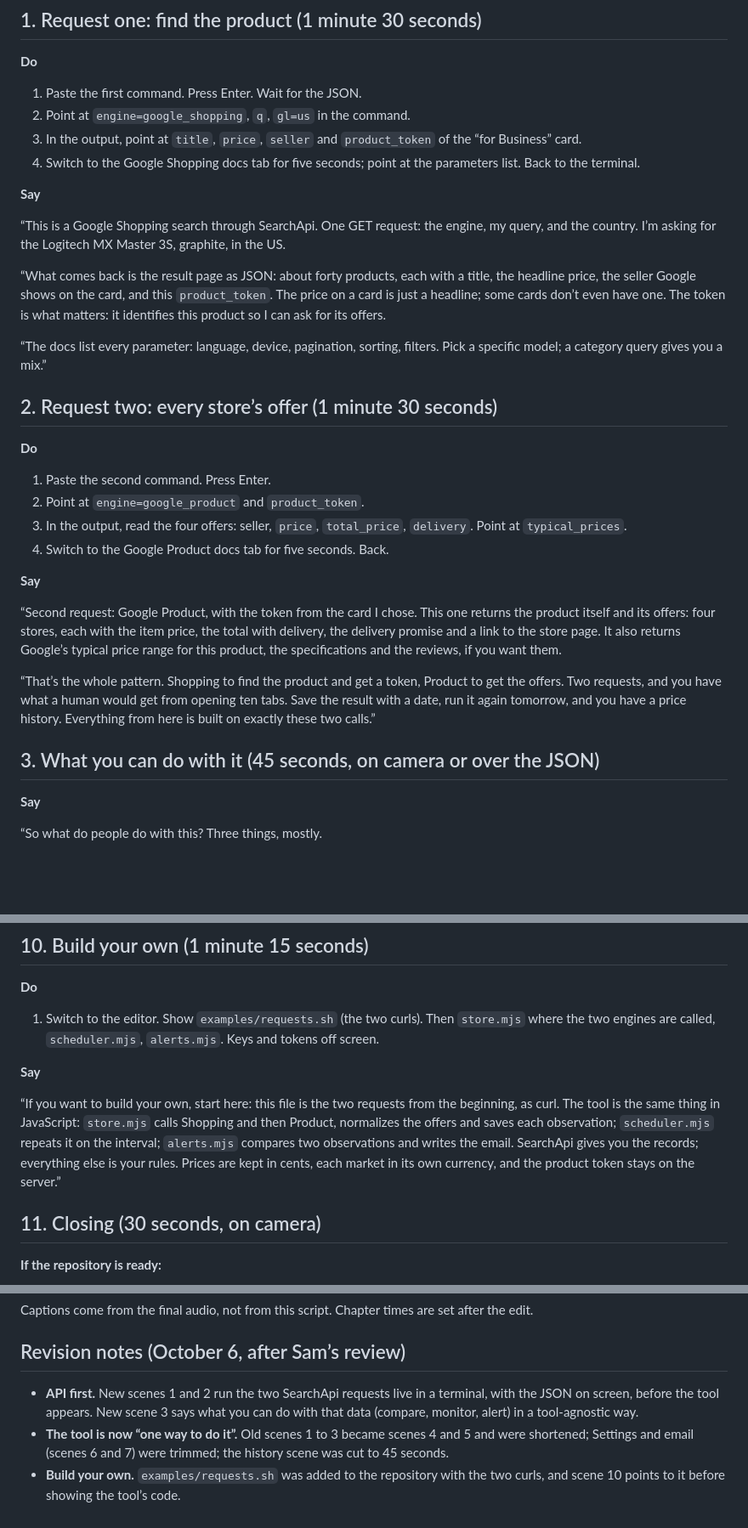
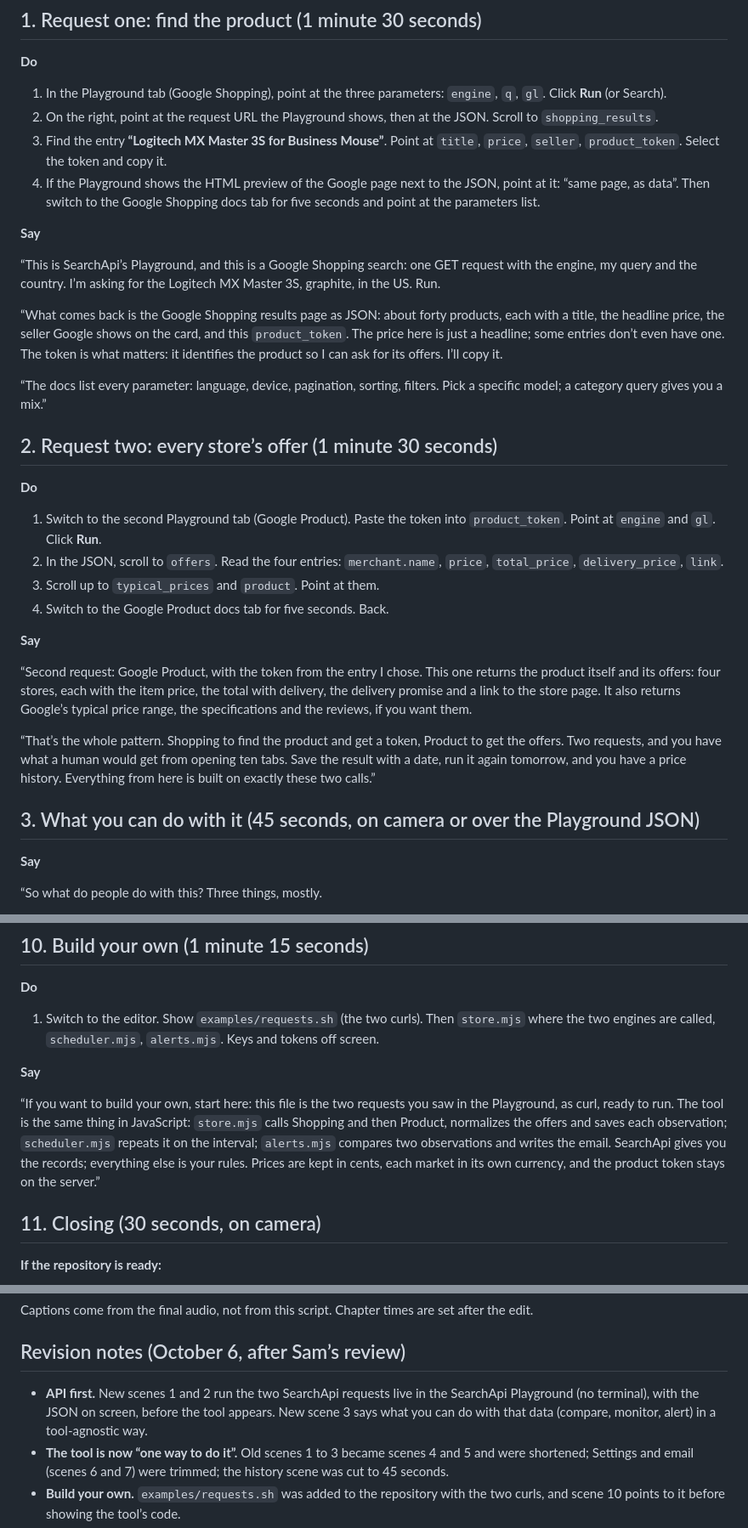
Before and after one commit to SearchApi/price-watcher, a Markdown page: SCRIPT.md, 3 parts joined by grey strips. Shown at 85% size. Drawn GitHub-style; blank space fills up the shorter version.

```diff
--- a/SCRIPT.md
+++ b/SCRIPT.md
@@ -47,34 +32,34 @@ Expected on the day (checked October 6): the Shopping request returns about 40 r
 ## 1. Request one: find the product (1 minute 30 seconds)
 
 **Do**
-1. Paste the first command. Press Enter. Wait for the JSON.
-2. Point at `engine=google_shopping`, `q`, `gl=us` in the command.
-3. In the output, point at `title`, `price`, `seller` and `product_token` of the “for Business” card.
-4. Switch to the Google Shopping docs tab for five seconds; point at the parameters list. Back to the terminal.
+1. In the Playground tab (Google Shopping), point at the three parameters: `engine`, `q`, `gl`. Click **Run** (or Search).
+2. On the right, point at the request URL the Playground shows, then at the JSON. Scroll to `shopping_results`.
+3. Find the entry **“Logitech MX Master 3S for Business Mouse”**. Point at `title`, `price`, `seller`, `product_token`. Select the token and copy it.
+4. If the Playground shows the HTML preview of the Google page next to the JSON, point at it: “same page, as data”. Then switch to the Google Shopping docs tab for five seconds and point at the parameters list.
 
 **Say**
 
-“This is a Google Shopping search through SearchApi. One GET request: the engine, my query, and the country. I’m asking for the Logitech MX Master 3S, graphite, in the US.
+“This is SearchApi’s Playground, and this is a Google Shopping search: one GET request with the engine, my query and the country. I’m asking for the Logitech MX Master 3S, graphite, in the US. Run.
 
-“What comes back is the result page as JSON: about forty products, each with a title, the headline price, the seller Google shows on the card, and this `product_token`. The price on a card is just a headline; some cards don’t even have one. The token is what matters: it identifies this product so I can ask for its offers.
+“What comes back is the Google Shopping results page as JSON: about forty products, each with a title, the headline price, the seller Google shows on the card, and this `product_token`. The price here is just a headline; some entries don’t even have one. The token is what matters: it identifies the product so I can ask for its offers. I’ll copy it.
 
 “The docs list every parameter: language, device, pagination, sorting, filters. Pick a specific model; a category query gives you a mix.”
 
 ## 2. Request two: every store’s offer (1 minute 30 seconds)
 
 **Do**
-1. Paste the second command. Press Enter.
-2. Point at `engine=google_product` and `product_token`.
-3. In the output, read the four offers: seller, `price`, `total_price`, `delivery`. Point at `typical_prices`.
+1. Switch to the second Playground tab (Google Product). Paste the token into `product_token`. Point at `engine` and `gl`. Click **Run**.
+2. In the JSON, scroll to `offers`. Read the four entries: `merchant.name`, `price`, `total_price`, `delivery_price`, `link`.
+3. Scroll up to `typical_prices` and `product`. Point at them.
 4. Switch to the Google Product docs tab for five seconds. Back.
 
 **Say**
 
-“Second request: Google Product, with the token from the card I chose. This one returns the product itself and its offers: four stores, each with the item price, the total with delivery, the delivery promise and a link to the store page. It also returns Google’s typical price range for this product, the specifications and the reviews, if you want them.
+“Second request: Google Product, with the token from the entry I chose. This one returns the product itself and its offers: four stores, each with the item price, the total with delivery, the delivery promise and a link to the store page. It also returns Google’s typical price range, the specifications and the reviews, if you want them.
 
 “That’s the whole pattern. Shopping to find the product and get a token, Product to get the offers. Two requests, and you have what a human would get from opening ten tabs. Save the result with a date, run it again tomorrow, and you have a price history. Everything from here is built on exactly these two calls.”
 
-## 3. What you can do with it (45 seconds, on camera or over the JSON)
+## 3. What you can do with it (45 seconds, on camera or over the Playground JSON)
 
 **Say**
 
@@ -166,7 +151,7 @@ Expected on the day (checked October 6): the Shopping request returns about 40 r
 
 **Say**
 
-“If you want to build your own, start here: this file is the two requests from the beginning, as curl. The tool is the same thing in JavaScript: `store.mjs` calls Shopping and then Product, normalizes the offers and saves each observation; `scheduler.mjs` repeats it on the interval; `alerts.mjs` compares two observations and writes the email. SearchApi gives you the records; everything else is your rules. Prices are kept in cents, each market in its own currency, and the product token stays on the server.”
+“If you want to build your own, start here: this file is the two requests you saw in the Playground, as curl, ready to run. The tool is the same thing in JavaScript: `store.mjs` calls Shopping and then Product, normalizes the offers and saves each observation; `scheduler.mjs` repeats it on the interval; `alerts.mjs` compares two observations and writes the email. SearchApi gives you the records; everything else is your rules. Prices are kept in cents, each market in its own currency, and the product token stays on the server.”
 
 ## 11. Closing (30 seconds, on camera)
 
@@ -198,7 +183,7 @@ Captions come from the final audio, not from this script. Chapter times are set
 
 ## Revision notes (October 6, after Sam’s review)
 
-- **API first.** New scenes 1 and 2 run the two SearchApi requests live in a terminal, with the JSON on screen, before the tool appears. New scene 3 says what you can do with that data (compare, monitor, alert) in a tool-agnostic way.
+- **API first.** New scenes 1 and 2 run the two SearchApi requests live in the SearchApi Playground (no terminal), with the JSON on screen, before the tool appears. New scene 3 says what you can do with that data (compare, monitor, alert) in a tool-agnostic way.
 - **The tool is now “one way to do it”.** Old scenes 1 to 3 became scenes 4 and 5 and were shortened; Settings and email (scenes 6 and 7) were trimmed; the history scene was cut to 45 seconds.
 - **Build your own.** `examples/requests.sh` was added to the repository with the two curls, and scene 10 points to it before showing the tool’s code.
 - **Opening and closing** now lead with the two requests, not the app.
```
Also changed, not shown: other parts of SCRIPT.md (+11 -26 lines).
